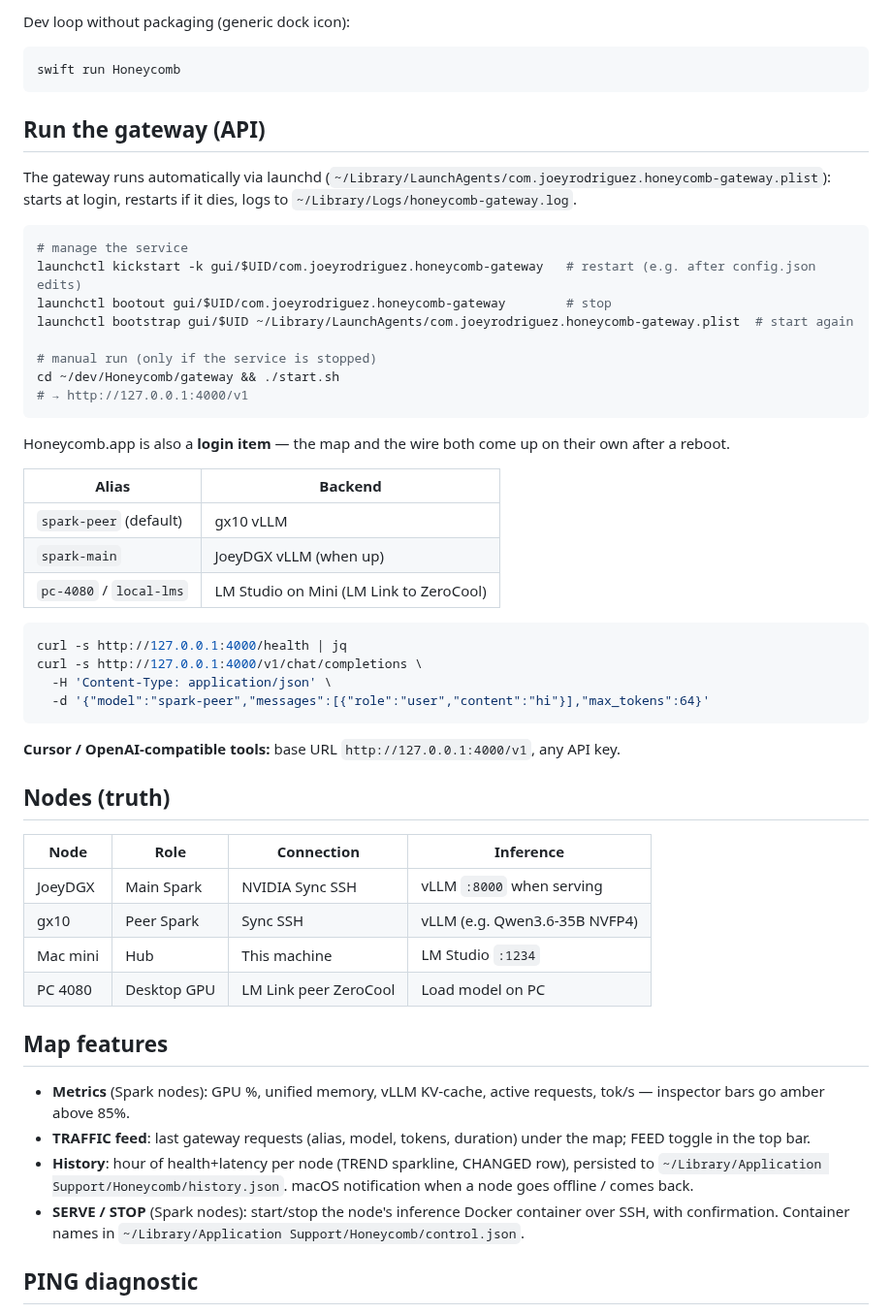
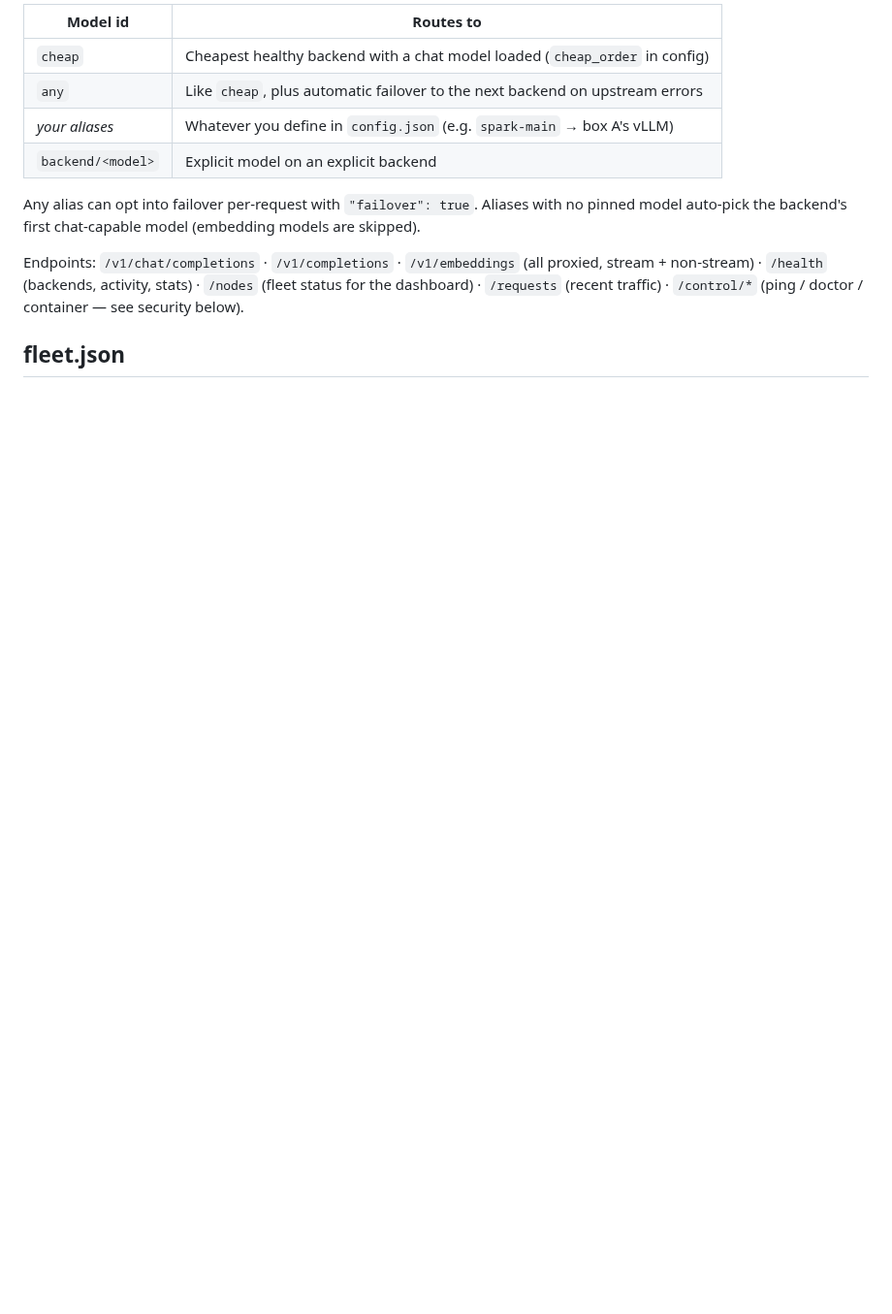
Before and after one commit to joeynyc/honeycomb-lab, a Markdown page: README.md, the part around one of its changes. Shown at 97% size. Drawn GitHub-style; blank space fills up the shorter version.

````diff
--- a/README.md
+++ b/README.md
@@ -34,64 +76,19 @@ cp -R Honeycomb.app /Applications/    # refresh the installed copy
 
-Dev loop without packaging (generic dock icon):
+| Model id | Routes to |
+|----------|-----------|
+| `cheap` | Cheapest healthy backend with a chat model loaded (`cheap_order` in config) |
+| `any` | Like `cheap`, plus automatic failover to the next backend on upstream errors |
+| *your aliases* | Whatever you define in `config.json` (e.g. `spark-main` → box A's vLLM) |
+| `backend/<model>` | Explicit model on an explicit backend |
 
-```bash
-swift run Honeycomb
-```
+Any alias can opt into failover per-request with `"failover": true`.
+Aliases with no pinned model auto-pick the backend's first chat-capable
+model (embedding models are skipped).
 
-## Run the gateway (API)
+Endpoints: `/v1/chat/completions` · `/v1/completions` · `/v1/embeddings`
+(all proxied, stream + non-stream) · `/health` (backends, activity,
+stats) · `/nodes` (fleet status for the dashboard) · `/requests` (recent
+traffic) · `/control/*` (ping / doctor / container — see security below).
 
-The gateway runs automatically via launchd (`~/Library/LaunchAgents/com.joeyrodriguez.honeycomb-gateway.plist`):
-starts at login, restarts if it dies, logs to `~/Library/Logs/honeycomb-gateway.log`.
+## fleet.json
 
-```bash
-# manage the service
-launchctl kickstart -k gui/$UID/com.joeyrodriguez.honeycomb-gateway   # restart (e.g. after config.json edits)
-launchctl bootout gui/$UID/com.joeyrodriguez.honeycomb-gateway        # stop
-launchctl bootstrap gui/$UID ~/Library/LaunchAgents/com.joeyrodriguez.honeycomb-gateway.plist  # start again
-
-# manual run (only if the service is stopped)
-cd ~/dev/Honeycomb/gateway && ./start.sh
-# → http://127.0.0.1:4000/v1
-```
-
-Honeycomb.app is also a **login item** — the map and the wire both come up on their own after a reboot.
-
-| Alias | Backend |
-|-------|---------|
-| `spark-peer` (default) | gx10 vLLM |
-| `spark-main` | JoeyDGX vLLM (when up) |
-| `pc-4080` / `local-lms` | LM Studio on Mini (LM Link to ZeroCool) |
-
-```bash
-curl -s http://127.0.0.1:4000/health | jq
-curl -s http://127.0.0.1:4000/v1/chat/completions \
-  -H 'Content-Type: application/json' \
-  -d '{"model":"spark-peer","messages":[{"role":"user","content":"hi"}],"max_tokens":64}'
-```
-
-**Cursor / OpenAI-compatible tools:** base URL `http://127.0.0.1:4000/v1`, any API key.
-
-## Nodes (truth)
-
-| Node | Role | Connection | Inference |
-|------|------|------------|-----------|
-| JoeyDGX | Main Spark | NVIDIA Sync SSH | vLLM `:8000` when serving |
-| gx10 | Peer Spark | Sync SSH | vLLM (e.g. Qwen3.6-35B NVFP4) |
-| Mac mini | Hub | This machine | LM Studio `:1234` |
-| PC 4080 | Desktop GPU | LM Link peer ZeroCool | Load model on PC |
-
-## Map features
-
-- **Metrics** (Spark nodes): GPU %, unified memory, vLLM KV-cache, active
-  requests, tok/s — inspector bars go amber above 85%.
-- **TRAFFIC feed**: last gateway requests (alias, model, tokens, duration)
-  under the map; FEED toggle in the top bar.
-- **History**: hour of health+latency per node (TREND sparkline, CHANGED row),
-  persisted to `~/Library/Application Support/Honeycomb/history.json`.
-  macOS notification when a node goes offline / comes back.
-- **SERVE / STOP** (Spark nodes): start/stop the node's inference Docker
-  container over SSH, with confirmation. Container names in
-  `~/Library/Application Support/Honeycomb/control.json`.
-
-## PING diagnostic
-
````
Also changed, not shown: other parts of README.md (+96 -59 lines), gateway/README.md (+2 -2 lines), docs/minilab.png (added), 4 other files.
